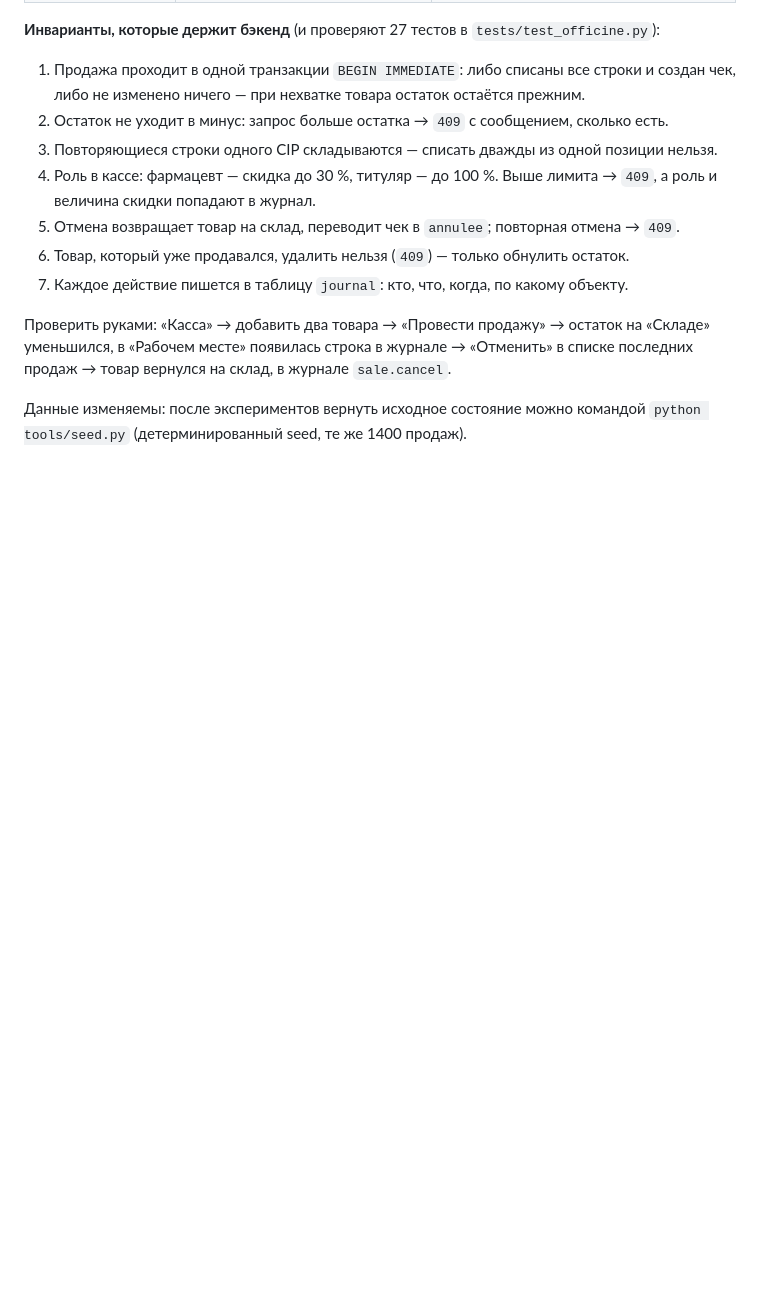
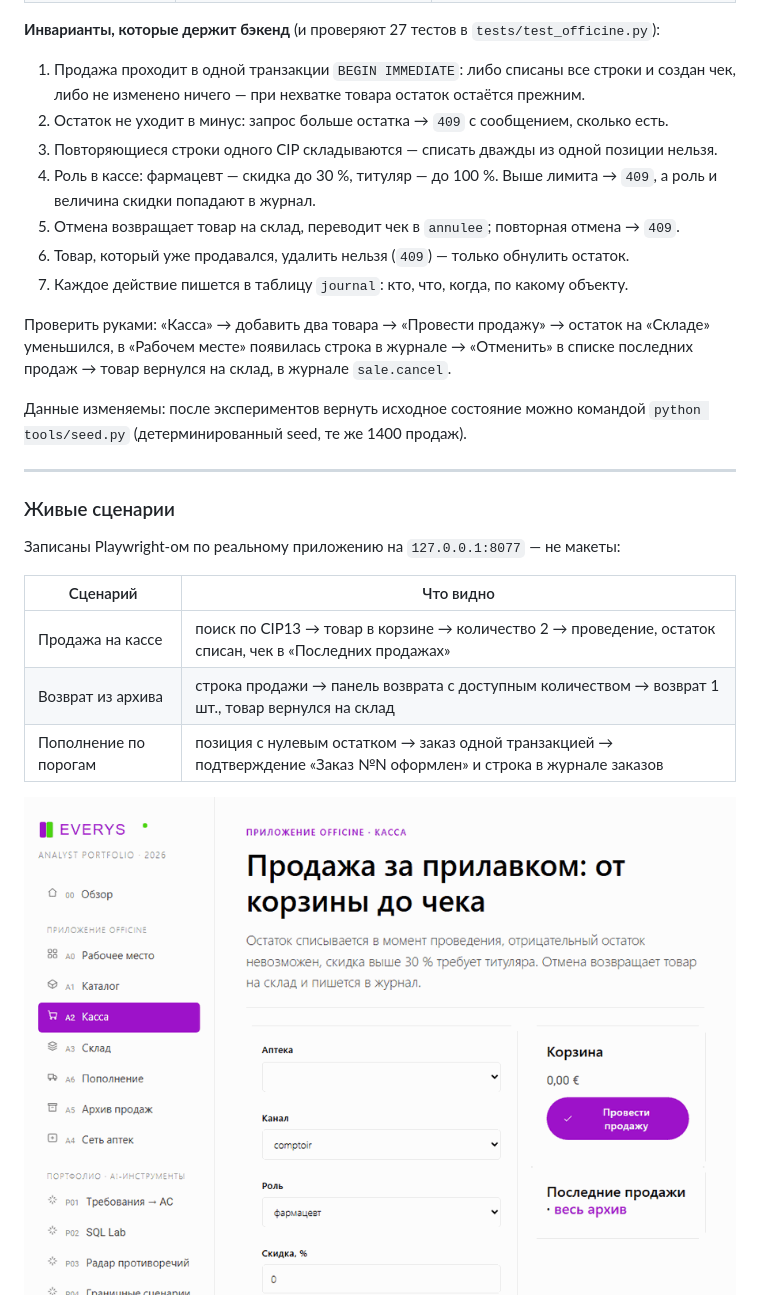
Before and after one commit to kepanasyuke/everys-analyst-portfolio, a Markdown page: README.md, the part around one of its changes. GitHub-like rendering; pictures changed too: assets/demo-sale.gif (added); blank space fills up the shorter version.

```diff
--- a/README.md
+++ b/README.md
@@ -123,3 +123,18 @@ SLA `blocked`. Живой режим ходит в сеть, но блокиру
 
 Данные изменяемы: после экспериментов вернуть исходное состояние можно командой
 `python tools/seed.py` (детерминированный seed, те же 1400 продаж).
+
+---
+
+### Живые сценарии
+
+Записаны Playwright-ом по реальному приложению на `127.0.0.1:8077` — не макеты:
+
+| Сценарий | Что видно |
+|----------|-----------|
+| Продажа на кассе | поиск по CIP13 → товар в корзине → количество 2 → проведение, остаток списан, чек в «Последних продажах» |
+| Возврат из архива | строка продажи → панель возврата с доступным количеством → возврат 1 шт., товар вернулся на склад |
+| Пополнение по порогам | позиция с нулевым остатком → заказ одной транзакцией → подтверждение «Заказ №N оформлен» и строка в журнале заказов |
+
+![Продажа на кассе](assets/demo-sale.gif)
+
```
Also changed, not shown: other parts of README.md (+6 -0 lines), README.fr.md (+21 -0 lines), assets/demo-reorder.gif (added), assets/demo-return.gif (added), 5 other files.
